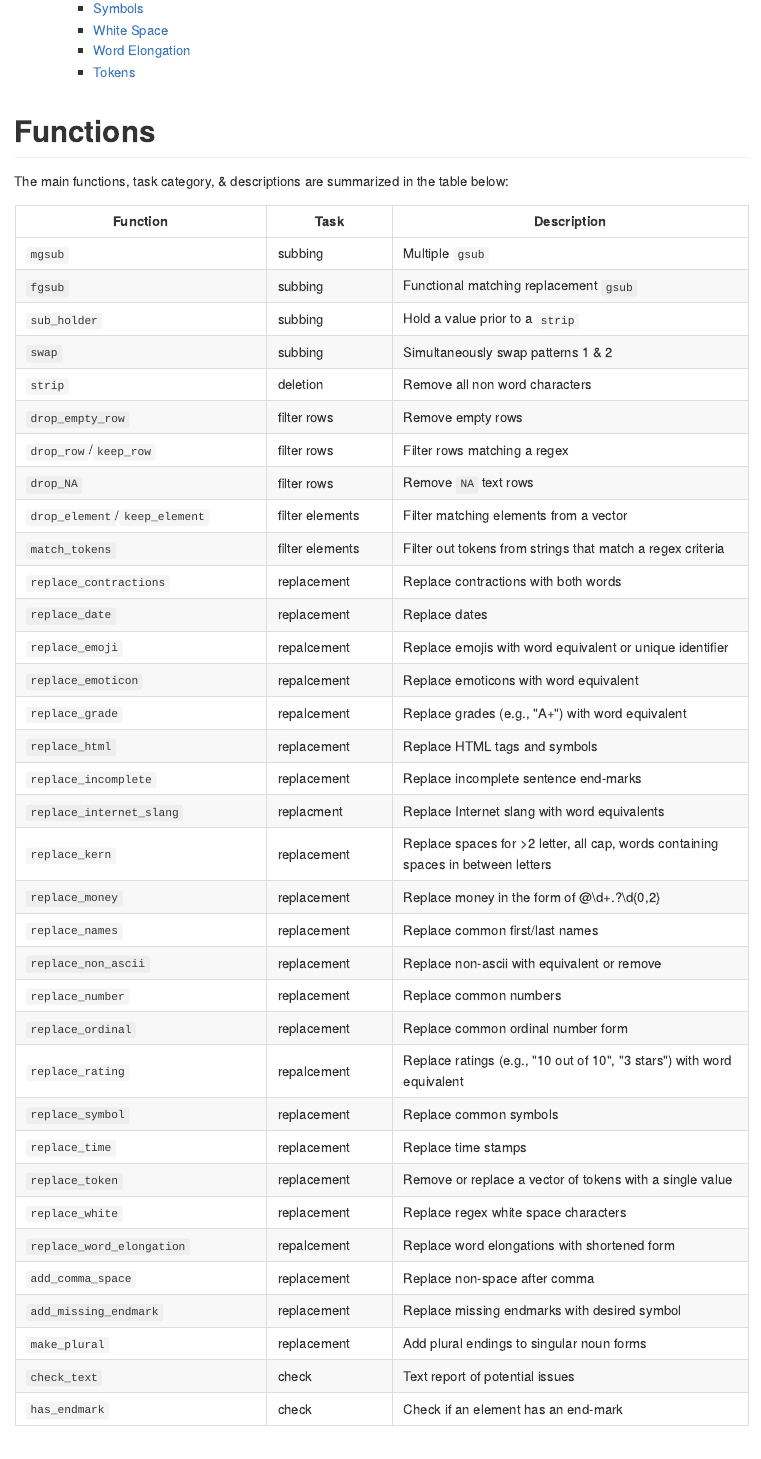
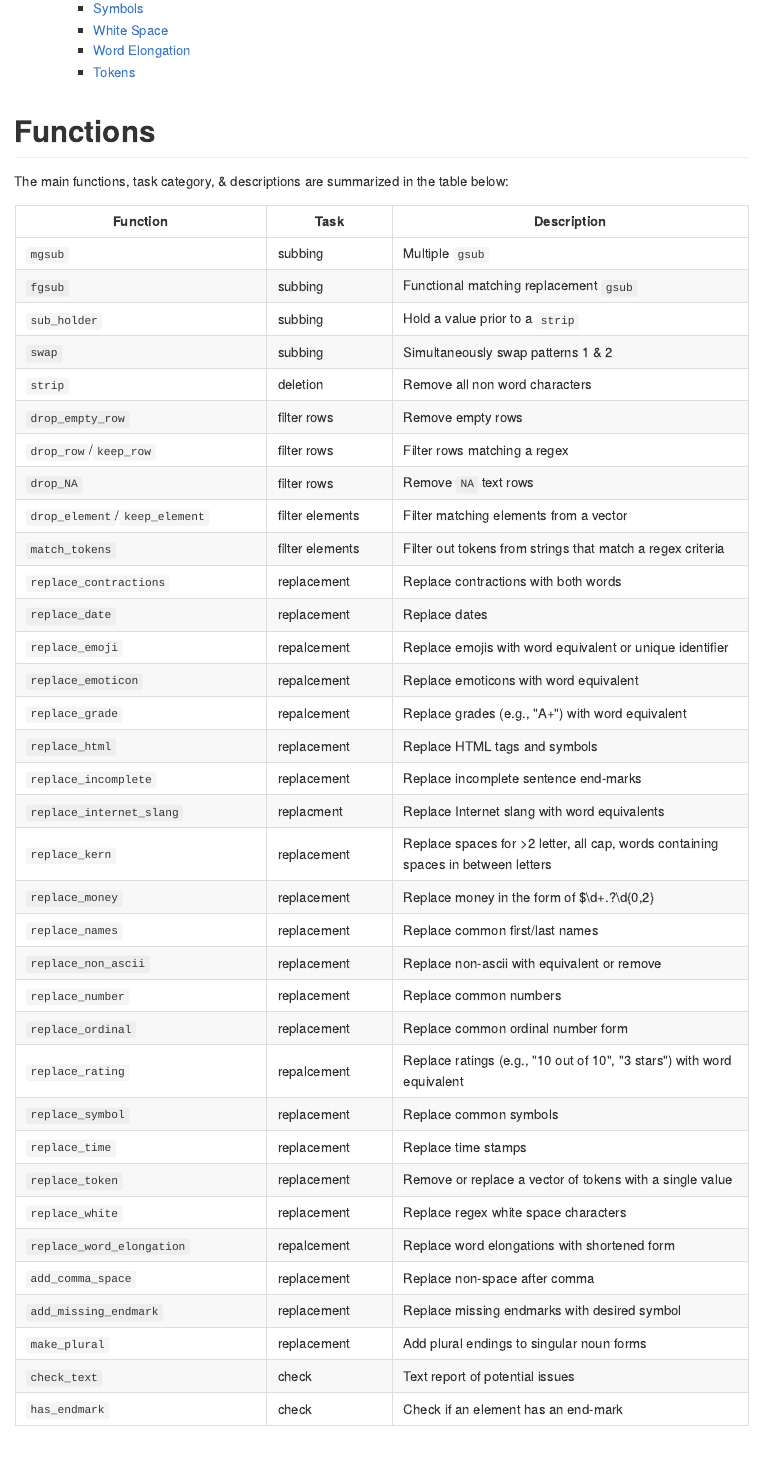
Before and after one commit to trinker/textclean, an R Markdown document (README.Rmd): the page in a window 1100 px wide, from 980 px down. The pictures show the output file README.md that the author committed with the source, drawn offline in the style of GitHub; badge pictures from the web are left out.

Commit message:
fixed typo

```diff
--- a/README.Rmd
+++ b/README.Rmd
@@ -54,7 +54,7 @@ The main functions, task category, & descriptions are summarized in the table be
 | `replace_incomplete`      | replacement | Replace incomplete sentence end-marks  |
 | `replace_internet_slang`  | replacment  | Replace Internet slang with word equivalents |
 | `replace_kern`            | replacement | Replace spaces for >2 letter, all cap, words containing spaces in between letters  |
-| `replace_money`           | replacement | Replace money  in the form of @\\d+.?\\d{0,2}  |
+| `replace_money`           | replacement | Replace money  in the form of $\\d+.?\\d{0,2}  |
 | `replace_names`           | replacement | Replace common first/last names     |
 | `replace_non_ascii`       | replacement | Replace non-ascii with equivalent or remove   |
 | `replace_number`          | replacement | Replace common numbers                |
```
Also changed, not shown: README.md.
